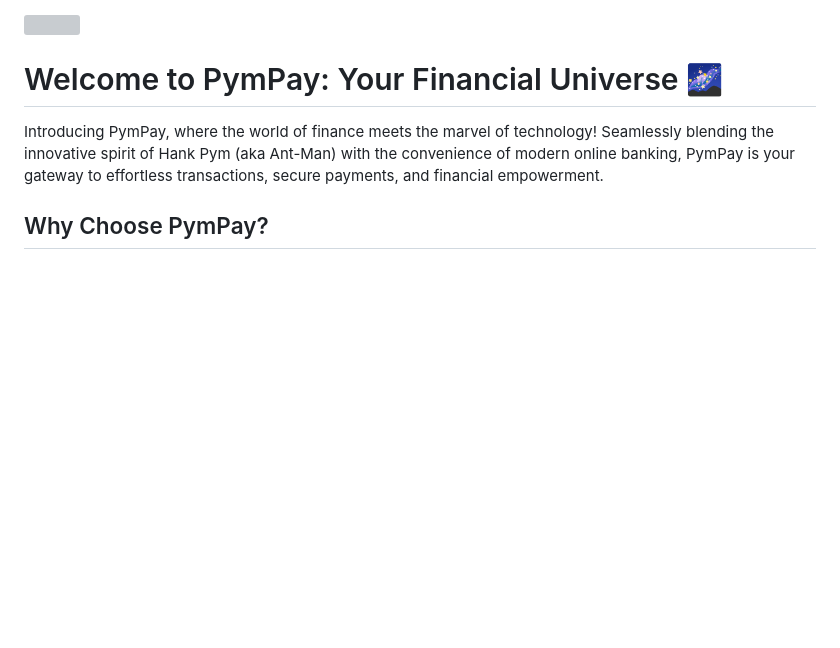
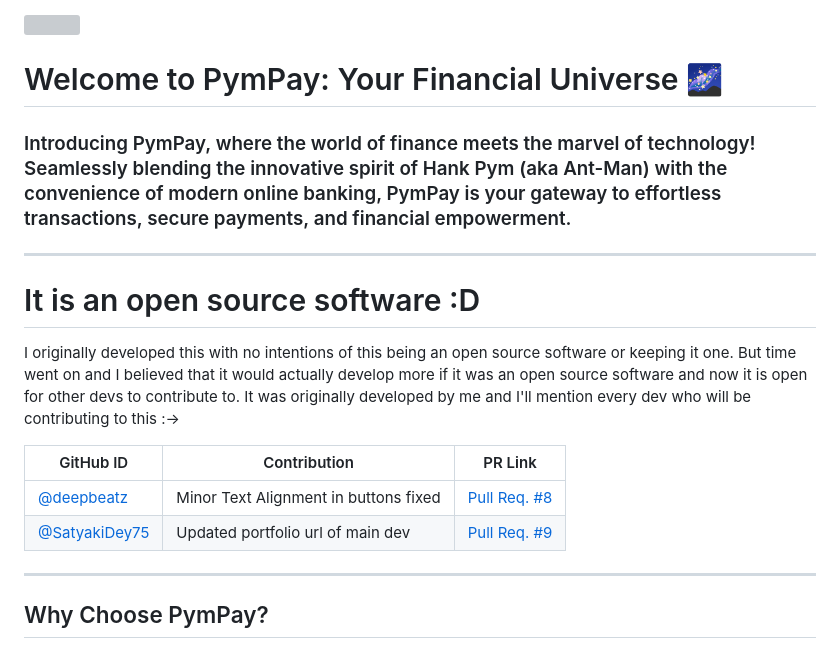
Before and after one commit to AdityaSeth777/PymPay, a Markdown page: README.md, the part around one of its changes. GitHub-like rendering; blank space fills up the shorter version; grey boxes are pictures that could not be loaded.

Commit message:
Credits to contributors given

```diff
--- a/README.md
+++ b/README.md
@@ -2,7 +2,18 @@
 
 # Welcome to PymPay: Your Financial Universe 🌌
 
-Introducing PymPay, where the world of finance meets the marvel of technology! Seamlessly blending the innovative spirit of Hank Pym (aka Ant-Man) with the convenience of modern online banking, PymPay is your gateway to effortless transactions, secure payments, and financial empowerment.
+### Introducing PymPay, where the world of finance meets the marvel of technology! Seamlessly blending the innovative spirit of Hank Pym (aka Ant-Man) with the convenience of modern online banking, PymPay is your gateway to effortless transactions, secure payments, and financial empowerment.
+
+________________________________________
+# It is an open source software :D
+I originally developed this with no intentions of this being an open source software or keeping it one. But time went on and I believed that it would actually develop more if it was an open source software and now it is open for other devs to contribute to. It was originally developed by me and I'll mention every dev who will be contributing to this :->
+
+| GitHub ID  | Contribution | PR Link |
+| ------------- | ------------- | ------------- |
+| [@deepbeatz](https://github.com/deepbeatz)  | Minor Text Alignment in buttons fixed  | [Pull Req. #8](https://github.com/AdityaSeth777/PymPay/pull/8)  |
+| [@SatyakiDey75](https://github.com/SatyakiDey75)  | Updated portfolio url of main dev  | [Pull Req. #9](https://github.com/AdityaSeth777/PymPay/pull/9)  |
+
+-----------
 
 ## Why Choose PymPay?
 
```
Also changed, not shown: other parts of README.md (+1 -0 lines).
